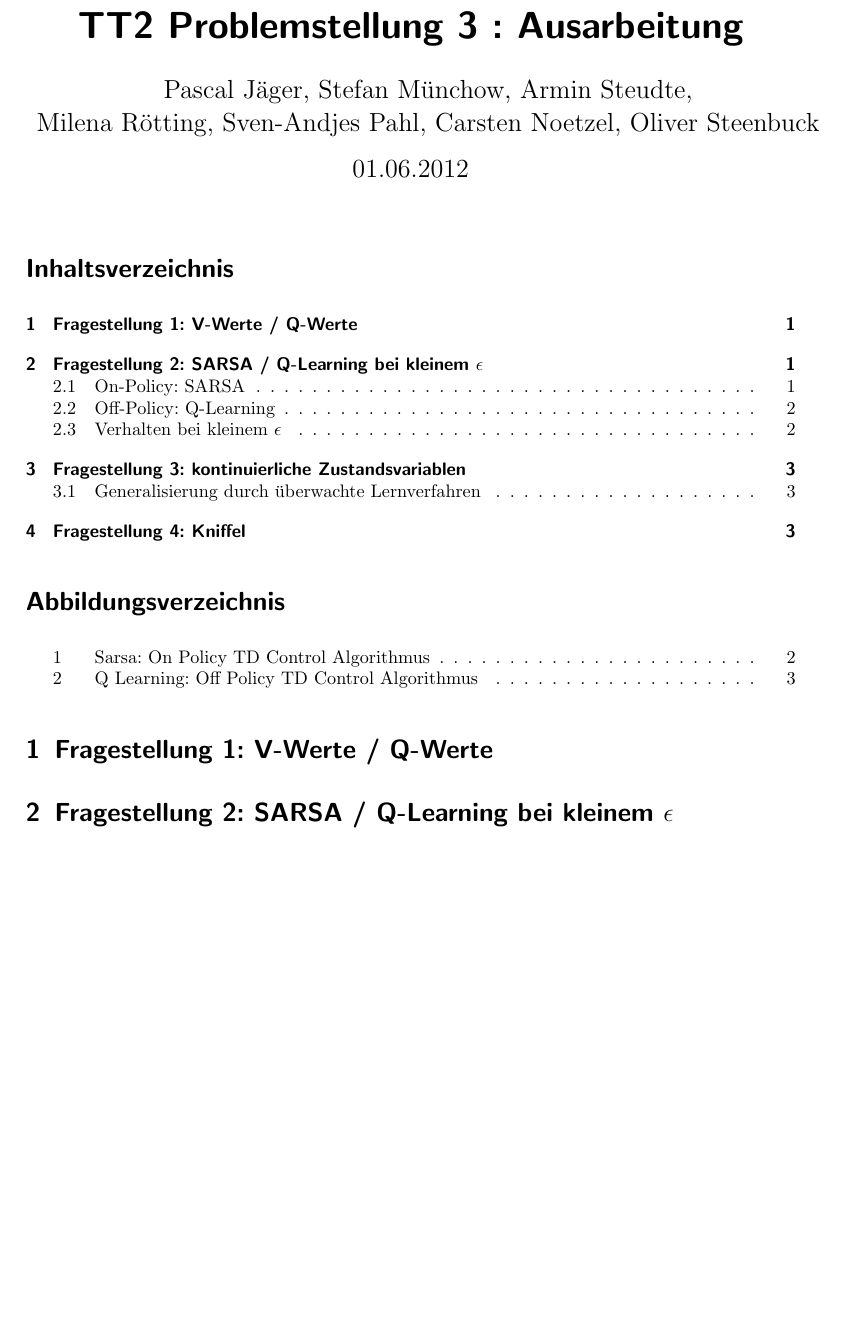
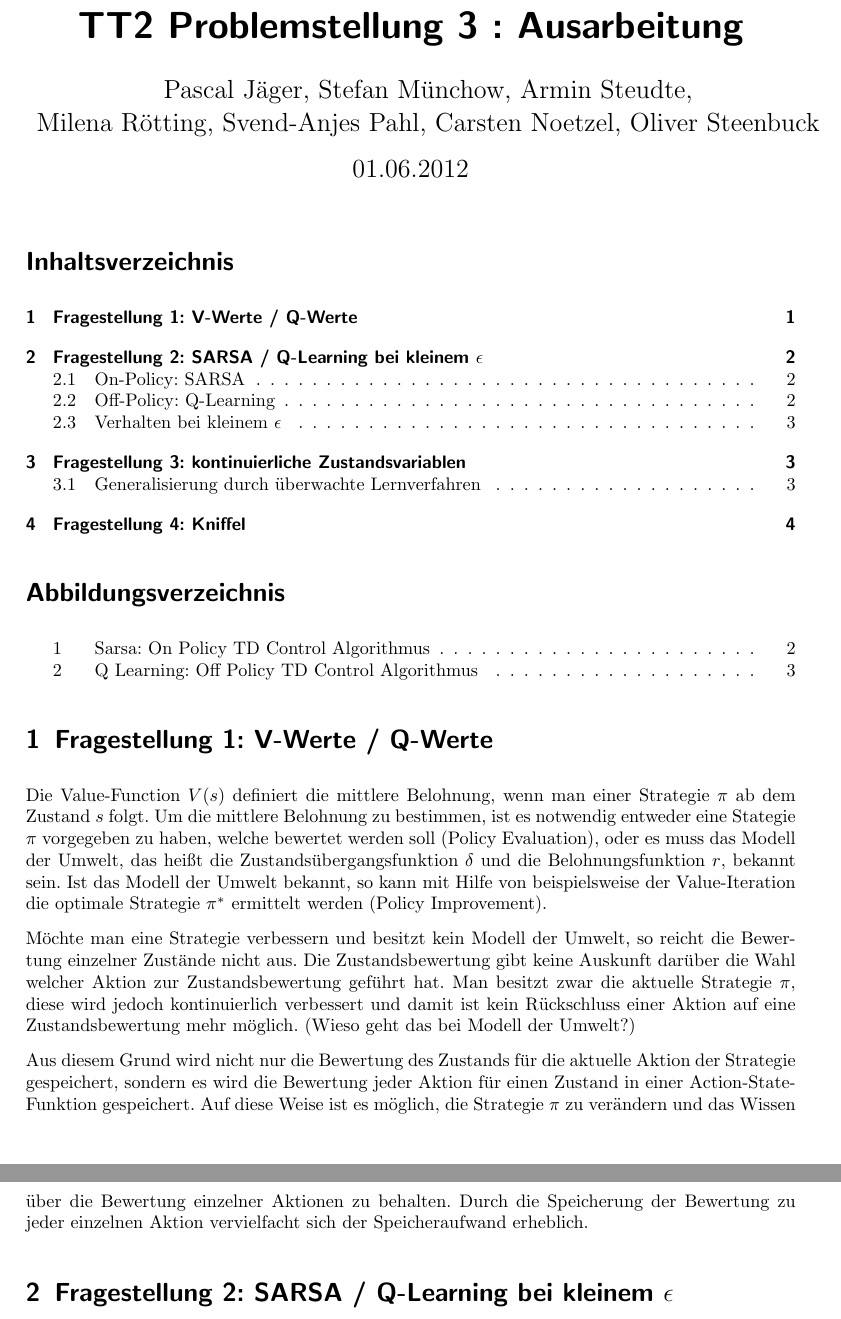
Before and after one commit to Hexren/TT2P, a LaTeX document (Aufgabe3/Bericht.tex): part of page 1 of 4 before the commit and two parts of pages 1 and 2 of 4 after it, the two joined at a grey line, cut so that both start at the same text, the shorter picture padded with empty space. Compiled offline with pdfLaTeX; an older LaTeX class or package is replaced by its successor.

Commit message:
V und Q Werte: Erste Version

```diff
--- a/Aufgabe3/Bericht.tex
+++ b/Aufgabe3/Bericht.tex
@@ -52,7 +52,7 @@
 %changehere
 \def\titletext{TT2 Problemstellung 3 : Ausarbeitung}
 \def\titletextshort{Problemstellung 3}
-\author{Pascal Jäger, Stefan Münchow, Armin Steudte,\\ Milena Rötting, Sven-Andjes Pahl, Carsten Noetzel, Oliver Steenbuck}
+\author{Pascal Jäger, Stefan Münchow, Armin Steudte,\\ Milena Rötting, Svend-Anjes Pahl, Carsten Noetzel, Oliver Steenbuck}
 
 \title{\titletext}
 
@@ -64,7 +64,7 @@
 \ihead{TT2, Neitzke}
 \ifoot{Generiert am:\\ \today}
 
-\cfoot{Pascal Jäger, Stefan Münchow,\\ Armin Steudte, Milena Rötting,\\ Sven-Andjes Pahl, Carsten Noetzel, Oliver Steenbuck}
+\cfoot{Pascal Jäger, Stefan Münchow,\\ Armin Steudte, Milena Rötting,\\ Svend-Anjes Pahl, Carsten Noetzel, Oliver Steenbuck}
 
 
 \ohead[]{\titletextshort}
@@ -82,6 +82,11 @@
 %\lstlistoflistings
 
 \section{Fragestellung 1: V-Werte / Q-Werte}
+Die Value-Function $V(s)$ definiert die mittlere Belohnung, wenn man einer Strategie $\pi$ ab dem Zustand $s$ folgt. Um die mittlere Belohnung zu bestimmen, ist es notwendig entweder eine Stategie $\pi$ vorgegeben zu haben, welche bewertet werden soll (Policy Evaluation), oder es muss das Modell der Umwelt, das heißt die Zustandsübergangsfunktion $\delta$ und die Belohnungsfunktion $r$, bekannt sein. Ist das Modell der Umwelt bekannt, so kann mit Hilfe von beispielsweise der Value-Iteration die optimale Strategie $\pi^*$ ermittelt werden (Policy Improvement).
+
+Möchte man eine Strategie verbessern und besitzt kein Modell der Umwelt, so reicht die Bewertung einzelner Zustände nicht aus. Die Zustandsbewertung gibt keine Auskunft darüber die Wahl welcher Aktion zur Zustandsbewertung geführt hat. Man besitzt zwar die aktuelle Strategie $\pi$, diese wird jedoch kontinuierlich verbessert und damit ist kein Rückschluss einer Aktion auf eine Zustandsbewertung mehr möglich. (Wieso geht das bei Modell der Umwelt?)
+
+Aus diesem Grund wird nicht nur die Bewertung des Zustands für die aktuelle Aktion der Strategie gespeichert, sondern es wird die Bewertung jeder Aktion für einen Zustand in einer Action-State-Funktion gespeichert. Auf diese Weise ist es möglich, die Strategie $\pi$ zu verändern und das Wissen über die Bewertung einzelner Aktionen zu behalten. Durch die Speicherung der Bewertung zu jeder einzelnen Aktion vervielfacht sich der Speicheraufwand erheblich.
 
 \section{Fragestellung 2: SARSA / Q-Learning bei kleinem $\epsilon$}
 \subsection{On-Policy: SARSA}
```
Also changed, not shown: Aufgabe3/Bericht.pdf.
